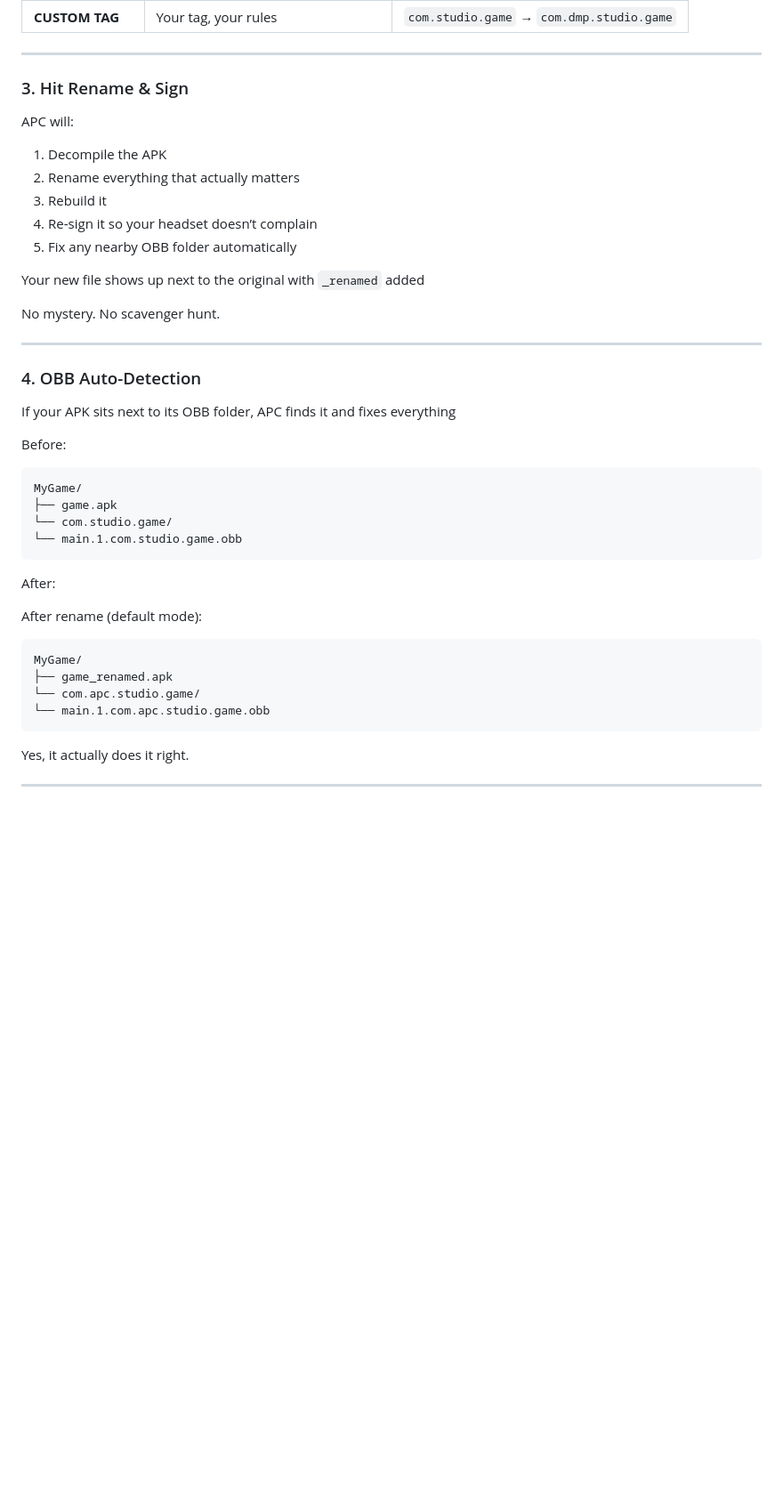
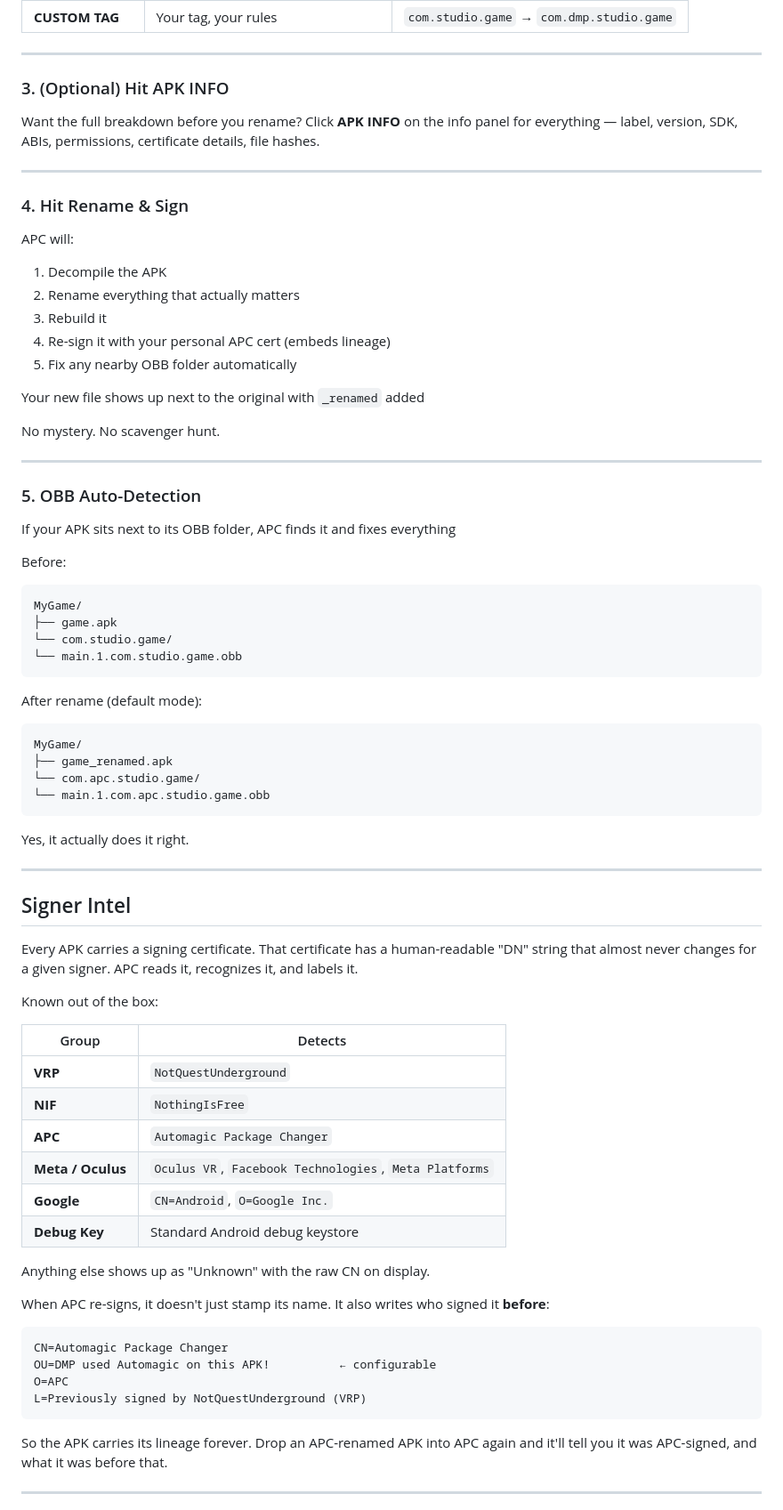
Before and after one commit to KaladinDMP/AutomagicPackageChanger, a Markdown page: README.md, the part around one of its changes. Shown at 89% size. Rendered like a GitHub page; blank space fills up the shorter version.

````diff
--- a/README.md
+++ b/README.md
@@ -86,14 +101,20 @@ Yes, it really is that simple
 
 ---
 
-### 3. Hit Rename & Sign
+### 3. (Optional) Hit APK INFO
+
+Want the full breakdown before you rename? Click **APK INFO** on the info panel for everything — label, version, SDK, ABIs, permissions, certificate details, file hashes.
+
+---
+
+### 4. Hit Rename & Sign
 
 APC will:
 
 1. Decompile the APK
 2. Rename everything that actually matters
 3. Rebuild it
-4. Re-sign it so your headset doesn’t complain
+4. Re-sign it with your personal APC cert (embeds lineage)
 5. Fix any nearby OBB folder automatically
 
 Your new file shows up next to the original with `_renamed` added
@@ -102,7 +123,7 @@ No mystery. No scavenger hunt.
 
 ---
 
-### 4. OBB Auto-Detection
+### 5. OBB Auto-Detection
 
 If your APK sits next to its OBB folder, APC finds it and fixes everything
 
@@ -115,9 +136,8 @@ MyGame/
 └── main.1.com.studio.game.obb
 ```
 
-After:
+After rename (default mode):
 
-After rename (default mode):
 ```text
 MyGame/
 ├── game_renamed.apk
@@ -129,3 +149,33 @@ Yes, it actually does it right.
 
 ---
 
+## Signer Intel
+
+Every APK carries a signing certificate. That certificate has a human-readable "DN" string that almost never changes for a given signer. APC reads it, recognizes it, and labels it.
+
+Known out of the box:
+
+| Group | Detects |
+|-------|---------|
+| **VRP** | `NotQuestUnderground` |
+| **NIF** | `NothingIsFree` |
+| **APC** | `Automagic Package Changer` |
+| **Meta / Oculus** | `Oculus VR`, `Facebook Technologies`, `Meta Platforms` |
+| **Google** | `CN=Android`, `O=Google Inc.` |
+| **Debug Key** | Standard Android debug keystore |
+
+Anything else shows up as "Unknown" with the raw CN on display.
+
+When APC re-signs, it doesn't just stamp its name. It also writes who signed it **before**:
+
+```
+CN=Automagic Package Changer
+OU=DMP used Automagic on this APK!          ← configurable
+O=APC
+L=Previously signed by NotQuestUnderground (VRP)
+```
+
+So the APK carries its lineage forever. Drop an APC-renamed APK into APC again and it'll tell you it was APC-signed, and what it was before that.
+
+---
+
````
Also changed, not shown: other parts of README.md (+54 -11 lines).
